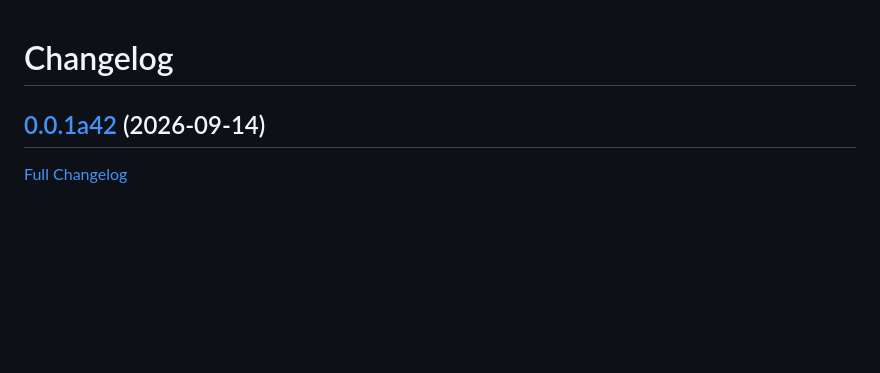
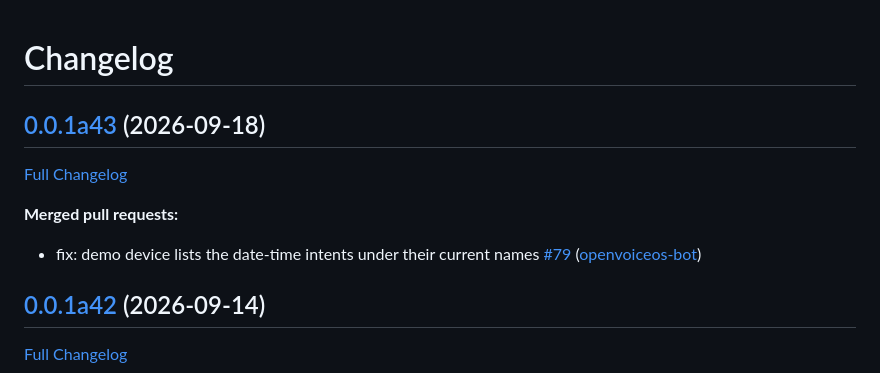
Before and after one commit to OpenVoiceOS/ovos-control-panel, a Markdown page: CHANGELOG.md, the part around the change. Drawn GitHub-style; blank space fills up the shorter version.

Commit message:
Update Changelog

```diff
--- a/CHANGELOG.md
+++ b/CHANGELOG.md
@@ -1,4 +1,12 @@
 # Changelog
+
+## [0.0.1a43](https://github.com/OpenVoiceOS/ovos-control-panel/tree/0.0.1a43) (2026-09-18)
+
+[Full Changelog](https://github.com/OpenVoiceOS/ovos-control-panel/compare/0.0.1a42...0.0.1a43)
+
+**Merged pull requests:**
+
+- fix: demo device lists the date-time intents under their current names [\#79](https://github.com/OpenVoiceOS/ovos-control-panel/pull/79) ([openvoiceos-bot](https://github.com/openvoiceos-bot))
 
 ## [0.0.1a42](https://github.com/OpenVoiceOS/ovos-control-panel/tree/0.0.1a42) (2026-09-14)
 
```
